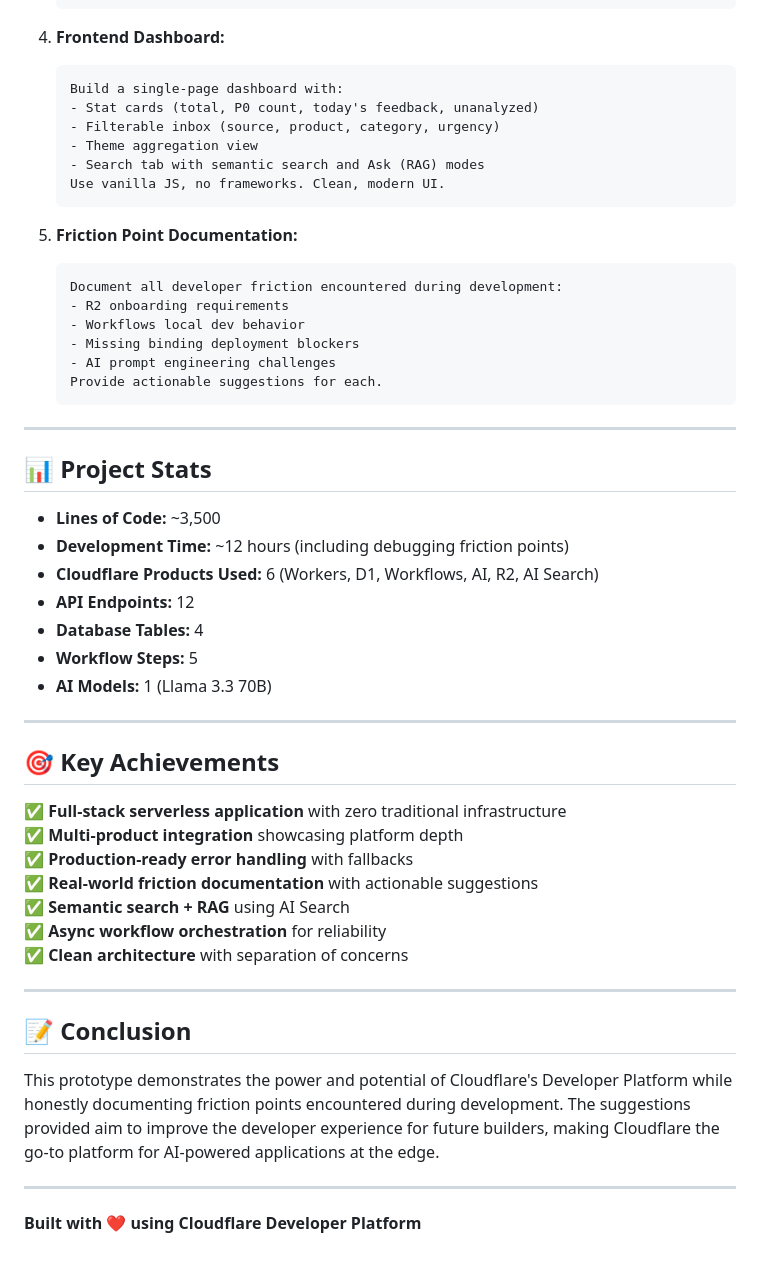
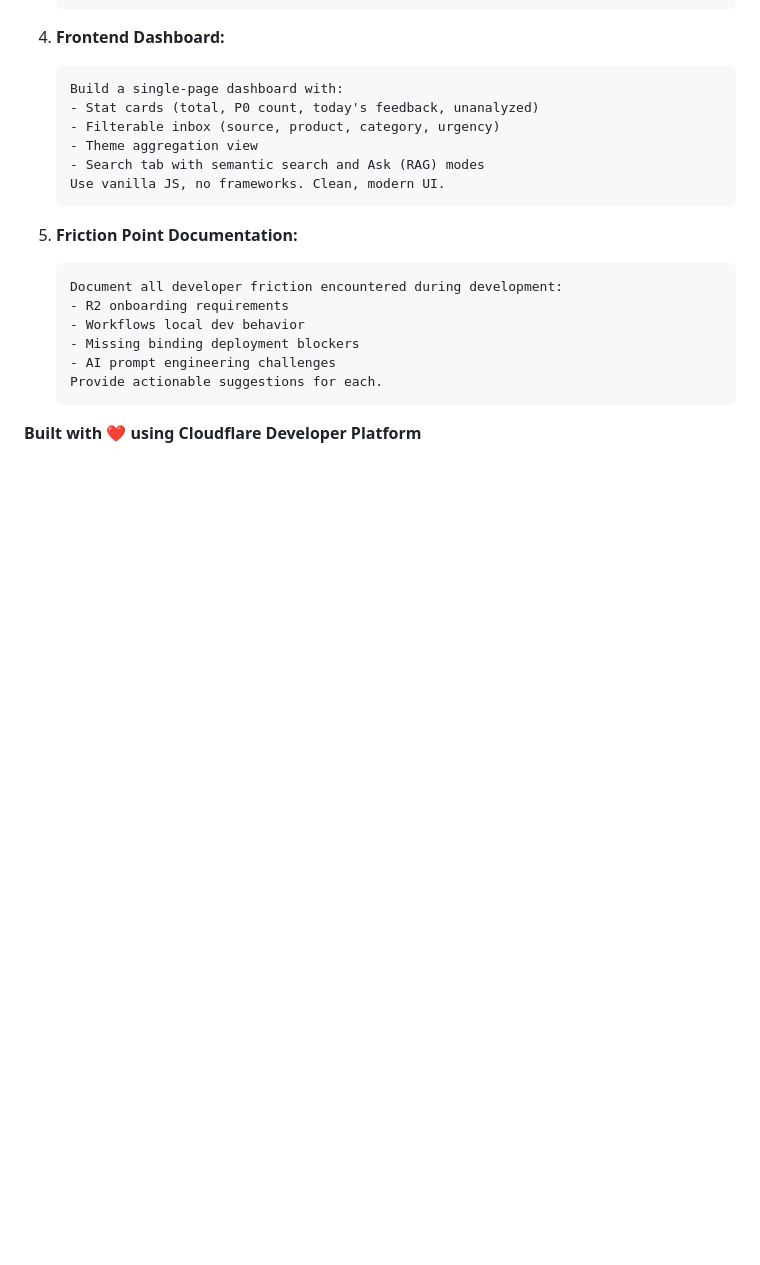
Before and after one commit to chelsea259288-dev/feedback-triage-copilot, a Markdown page: SUBMISSION.md, the part around the change. Drawn GitHub-style; blank space fills up the shorter version.

Commit message:
Remove project stats and achievements from SUBMISSION.md
Removed project stats, key achievements, conclusion, and closing statement from the submission document.

````diff
--- a/SUBMISSION.md
+++ b/SUBMISSION.md
@@ -420,36 +420,4 @@ AI_SEARCH_NAME = "delicate-leaf-e8d2"
    Provide actionable suggestions for each.
    ```
 
----
-
-## 📊 Project Stats
-
-- **Lines of Code:** ~3,500
-- **Development Time:** ~12 hours (including debugging friction points)
-- **Cloudflare Products Used:** 6 (Workers, D1, Workflows, AI, R2, AI Search)
-- **API Endpoints:** 12
-- **Database Tables:** 4
-- **Workflow Steps:** 5
-- **AI Models:** 1 (Llama 3.3 70B)
-
----
-
-## 🎯 Key Achievements
-
-✅ **Full-stack serverless application** with zero traditional infrastructure
-✅ **Multi-product integration** showcasing platform depth
-✅ **Production-ready error handling** with fallbacks
-✅ **Real-world friction documentation** with actionable suggestions
-✅ **Semantic search + RAG** using AI Search
-✅ **Async workflow orchestration** for reliability
-✅ **Clean architecture** with separation of concerns
-
----
-
-## 📝 Conclusion
-
-This prototype demonstrates the power and potential of Cloudflare's Developer Platform while honestly documenting friction points encountered during development. The suggestions provided aim to improve the developer experience for future builders, making Cloudflare the go-to platform for AI-powered applications at the edge.
-
----
-
 **Built with ❤️ using Cloudflare Developer Platform**
````
